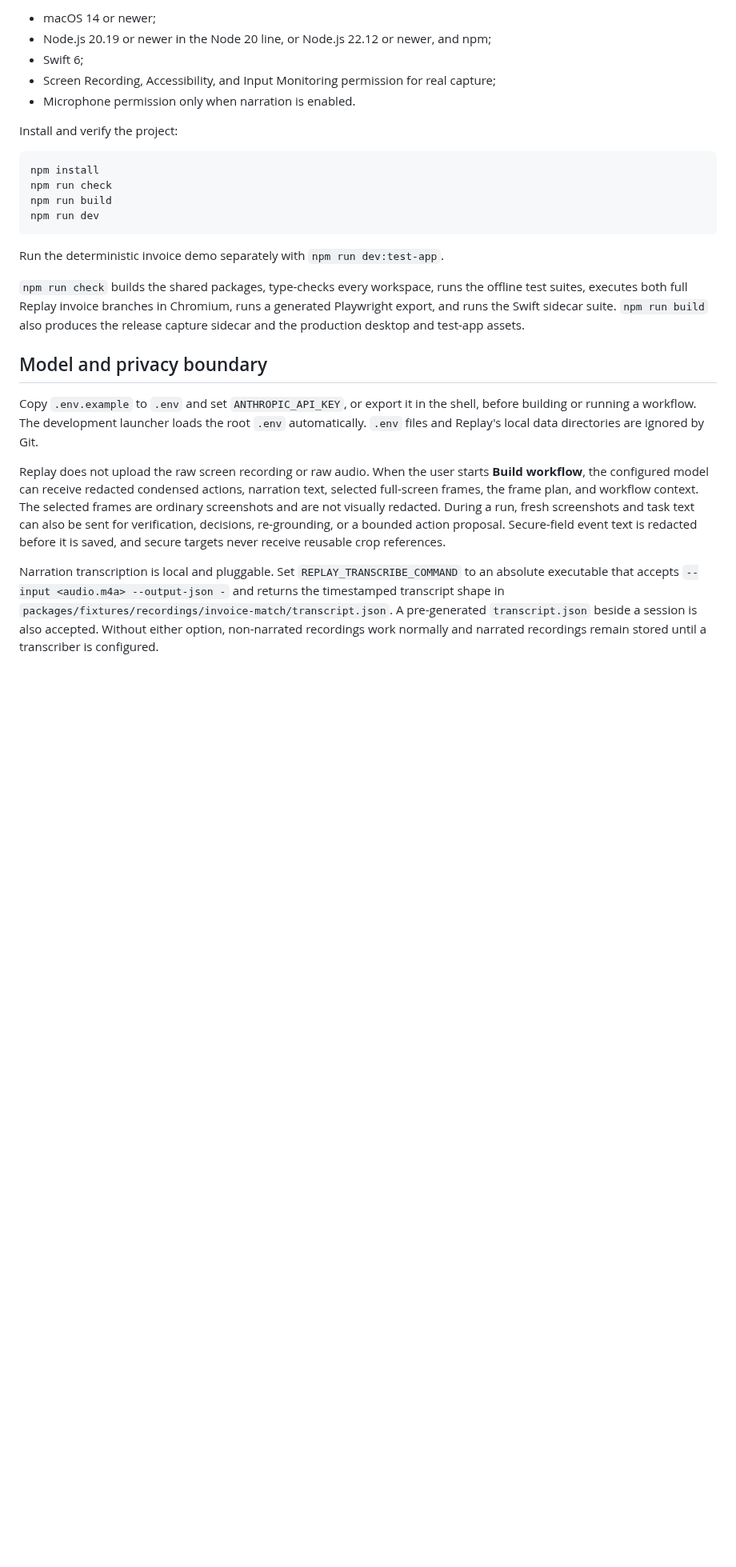
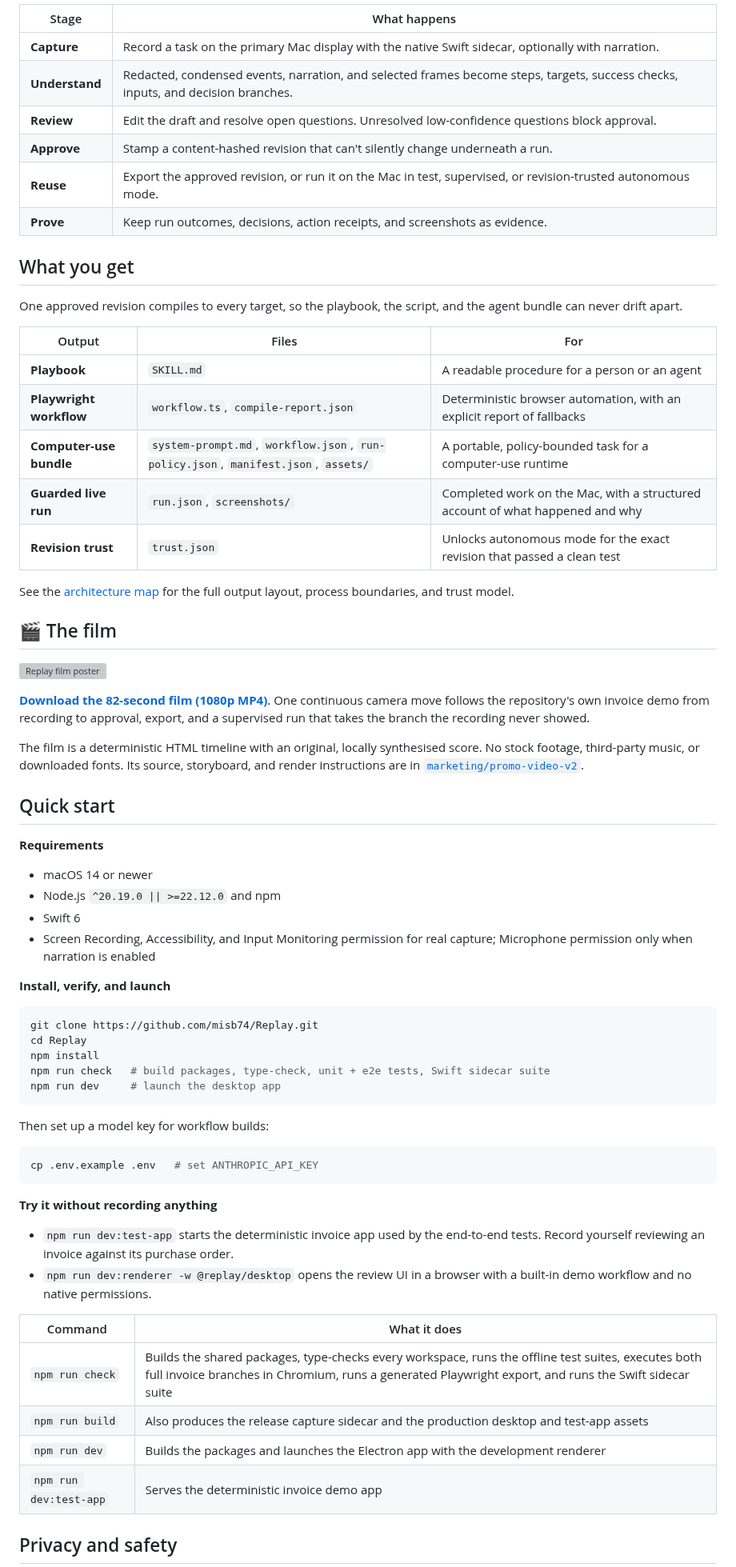
Before and after one commit to misb74/Replay, a Markdown page: README.md, the part around one of its changes. Shown at 80% size. Rendered like a GitHub page; blank space fills up the shorter version; grey boxes are pictures that could not be loaded.

````diff
--- a/README.md
+++ b/README.md
@@ -36,28 +46,71 @@ Replay currently requires:
 
-- macOS 14 or newer;
-- Node.js 20.19 or newer in the Node 20 line, or Node.js 22.12 or newer, and npm;
-- Swift 6;
-- Screen Recording, Accessibility, and Input Monitoring permission for real capture;
-- Microphone permission only when narration is enabled.
+| Stage | What happens |
+| --- | --- |
+| **Capture** | Record a task on the primary Mac display with the native Swift sidecar, optionally with narration. |
+| **Understand** | Redacted, condensed events, narration, and selected frames become steps, targets, success checks, inputs, and decision branches. |
+| **Review** | Edit the draft and resolve open questions. Unresolved low-confidence questions block approval. |
+| **Approve** | Stamp a content-hashed revision that can't silently change underneath a run. |
+| **Reuse** | Export the approved revision, or run it on the Mac in test, supervised, or revision-trusted autonomous mode. |
+| **Prove** | Keep run outcomes, decisions, action receipts, and screenshots as evidence. |
 
-Install and verify the project:
+## What you get
+
+One approved revision compiles to every target, so the playbook, the script, and the agent bundle can never drift apart.
+
+| Output | Files | For |
+| --- | --- | --- |
+| **Playbook** | `SKILL.md` | A readable procedure for a person or an agent |
+| **Playwright workflow** | `workflow.ts`, `compile-report.json` | Deterministic browser automation, with an explicit report of fallbacks |
+| **Computer-use bundle** | `system-prompt.md`, `workflow.json`, `run-policy.json`, `manifest.json`, `assets/` | A portable, policy-bounded task for a computer-use runtime |
+| **Guarded live run** | `run.json`, `screenshots/` | Completed work on the Mac, with a structured account of what happened and why |
+| **Revision trust** | `trust.json` | Unlocks autonomous mode for the exact revision that passed a clean test |
+
+See the [architecture map](docs/architecture.md) for the full output layout, process boundaries, and trust model.
+
+## 🎬 The film
+
+[![Replay film poster](marketing/promo-video-v2/output/replay-film-poster.jpg)](marketing/promo-video-v2/output/replay-film-1080p.mp4)
+
+**[Download the 82-second film (1080p MP4)](marketing/promo-video-v2/output/replay-film-1080p.mp4)**. One continuous camera move follows the repository's own invoice demo from recording to approval, export, and a supervised run that takes the branch the recording never showed.
+
+The film is a deterministic HTML timeline with an original, locally synthesised score. No stock footage, third-party music, or downloaded fonts. Its source, storyboard, and render instructions are in [`marketing/promo-video-v2`](marketing/promo-video-v2/README.md).
+
+## Quick start
+
+**Requirements**
+
+- macOS 14 or newer
+- Node.js `^20.19.0 || >=22.12.0` and npm
+- Swift 6
+- Screen Recording, Accessibility, and Input Monitoring permission for real capture; Microphone permission only when narration is enabled
+
+**Install, verify, and launch**
 
 ```sh
+git clone https://github.com/misb74/Replay.git
+cd Replay
 npm install
-npm run check
-npm run build
-npm run dev
+npm run check   # build packages, type-check, unit + e2e tests, Swift sidecar suite
+npm run dev     # launch the desktop app
 ```
 
-Run the deterministic invoice demo separately with `npm run dev:test-app`.
+Then set up a model key for workflow builds:
 
-`npm run check` builds the shared packages, type-checks every workspace, runs the offline test suites, executes both full Replay invoice branches in Chromium, runs a generated Playwright export, and runs the Swift sidecar suite. `npm run build` also produces the release capture sidecar and the production desktop and test-app assets.
+```sh
+cp .env.example .env   # set ANTHROPIC_API_KEY
+```
 
-## Model and privacy boundary
+**Try it without recording anything**
 
-Copy `.env.example` to `.env` and set `ANTHROPIC_API_KEY`, or export it in the shell, before building or running a workflow. The development launcher loads the root `.env` automatically. `.env` files and Replay's local data directories are ignored by Git.
+- `npm run dev:test-app` starts the deterministic invoice app used by the end-to-end tests. Record yourself reviewing an invoice against its purchase order.
+- `npm run dev:renderer -w @replay/desktop` opens the review UI in a browser with a built-in demo workflow and no native permissions.
 
-Replay does not upload the raw screen recording or raw audio. When the user starts **Build workflow**, the configured model can receive redacted condensed actions, narration text, selected full-screen frames, the frame plan, and workflow context. The selected frames are ordinary screenshots and are not visually redacted. During a run, fresh screenshots and task text can also be sent for verification, decisions, re-grounding, or a bounded action proposal. Secure-field event text is redacted before it is saved, and secure targets never receive reusable crop references.
+| Command | What it does |
+| --- | --- |
+| `npm run check` | Builds the shared packages, type-checks every workspace, runs the offline test suites, executes both full invoice branches in Chromium, runs a generated Playwright export, and runs the Swift sidecar suite |
+| `npm run build` | Also produces the release capture sidecar and the production desktop and test-app assets |
+| `npm run dev` | Builds the packages and launches the Electron app with the development renderer |
+| `npm run dev:test-app` | Serves the deterministic invoice demo app |
 
-Narration transcription is local and pluggable. Set `REPLAY_TRANSCRIBE_COMMAND` to an absolute executable that accepts `--input <audio.m4a> --output-json -` and returns the timestamped transcript shape in `packages/fixtures/recordings/invoice-match/transcript.json`. A pre-generated `transcript.json` beside a session is also accepted. Without either option, non-narrated recordings work normally and narrated recordings remain stored until a transcriber is configured.
+## Privacy and safety
 
````
Also changed, not shown: other parts of README.md (+80 -29 lines), docs/media/replay-review.png (added), docs/media/replay-run-modes.png (added), docs/media/social-preview.jpg (added), 1 other file.
